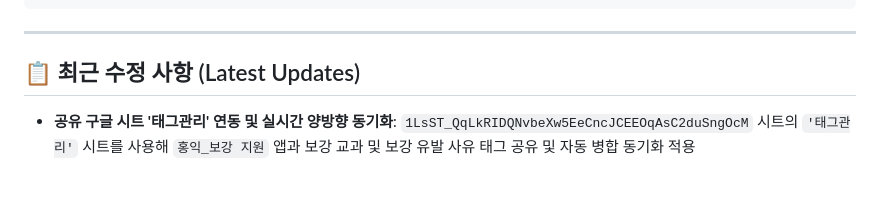
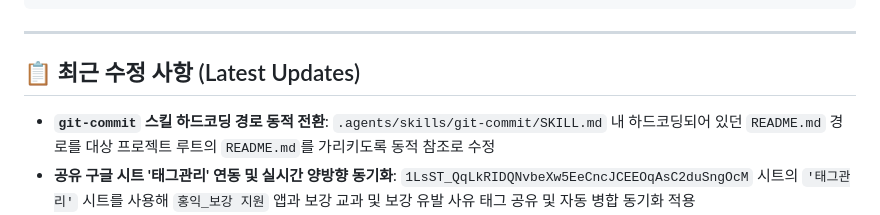
Before and after one commit to xoruddkqk4-glitch/makeup_class, a Markdown page: README.md, the part around the change. GitHub-like rendering; blank space fills up the shorter version.

Commit message:
docs: update README.md and fix git-commit SKILL.md dynamic path
[User Request]
- git-commit SKILL.md 파일 내 README.md 하드코딩 경로 동적 지정 요청 및 적용

[Action & Verification Results]
- .agents/skills/git-commit/SKILL.md 하드코딩 경로를 대상 프로젝트 루트 README.md로 동적 전환
- README.md 최근 수정 사항 항목 업데이트 완료

[Summary]
- SKILL.md 경로 동적 관리 적용 및 README.md 업데이트 후 커밋/푸시 완료

```diff
--- a/README.md
+++ b/README.md
@@ -59,6 +59,7 @@
 
 ## 📋 최근 수정 사항 (Latest Updates)
 
+- **`git-commit` 스킬 하드코딩 경로 동적 전환**: `.agents/skills/git-commit/SKILL.md` 내 하드코딩되어 있던 `README.md` 경로를 대상 프로젝트 루트의 `README.md`를 가리키도록 동적 참조로 수정
 - **공유 구글 시트 '태그관리' 연동 및 실시간 양방향 동기화**: `1LsST_QqLkRIDQNvbeXw5EeCncJCEEOqAsC2duSngOcM` 시트의 `'태그관리'` 시트를 사용해 `홍익_보강 지원` 앱과 보강 교과 및 보강 유발 사유 태그 공유 및 자동 병합 동기화 적용
 - **헤더 UI 정돈**: UI 가독성 향상 및 헤더 요소 깔끔화
 - **'긴급' 당일 변경 선택 토글 & 검색 필터 추가**: 보강 등록 모달에 당일 긴급 보강 선택 토글을 추가하고, 테이블 첫 번째 헤더 셀(`날짜(요일)` 하단 빨간색 박스 위치)에 긴급 검색 드롭다운 추가
```
Also changed, not shown: 1 other file.
